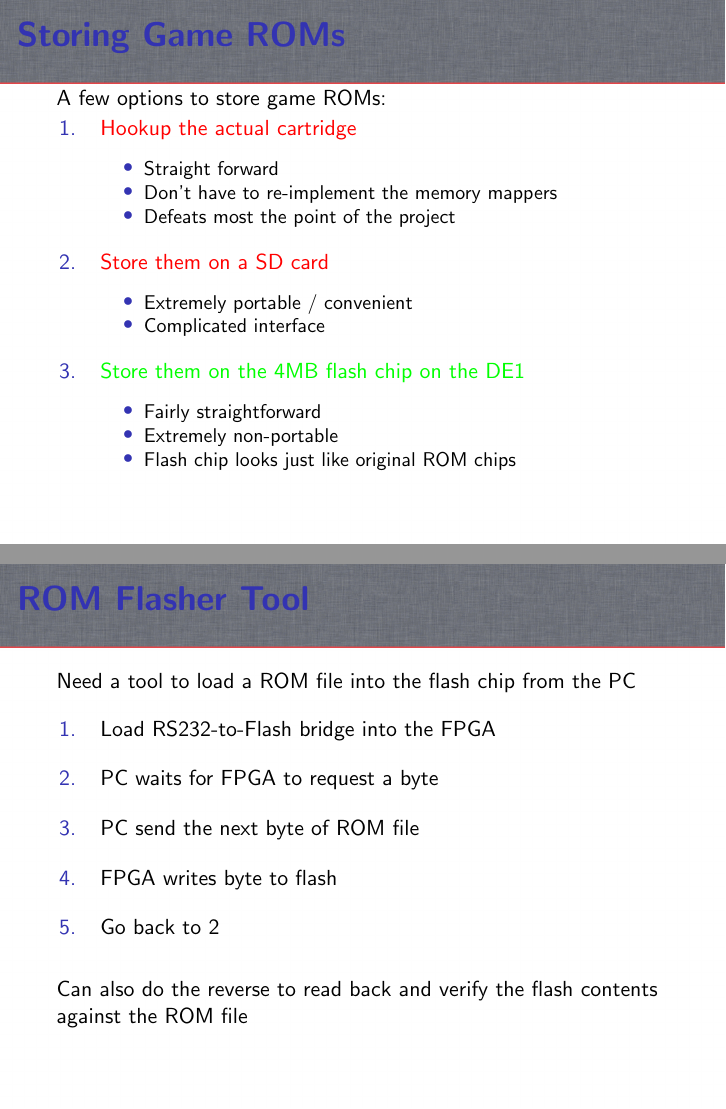
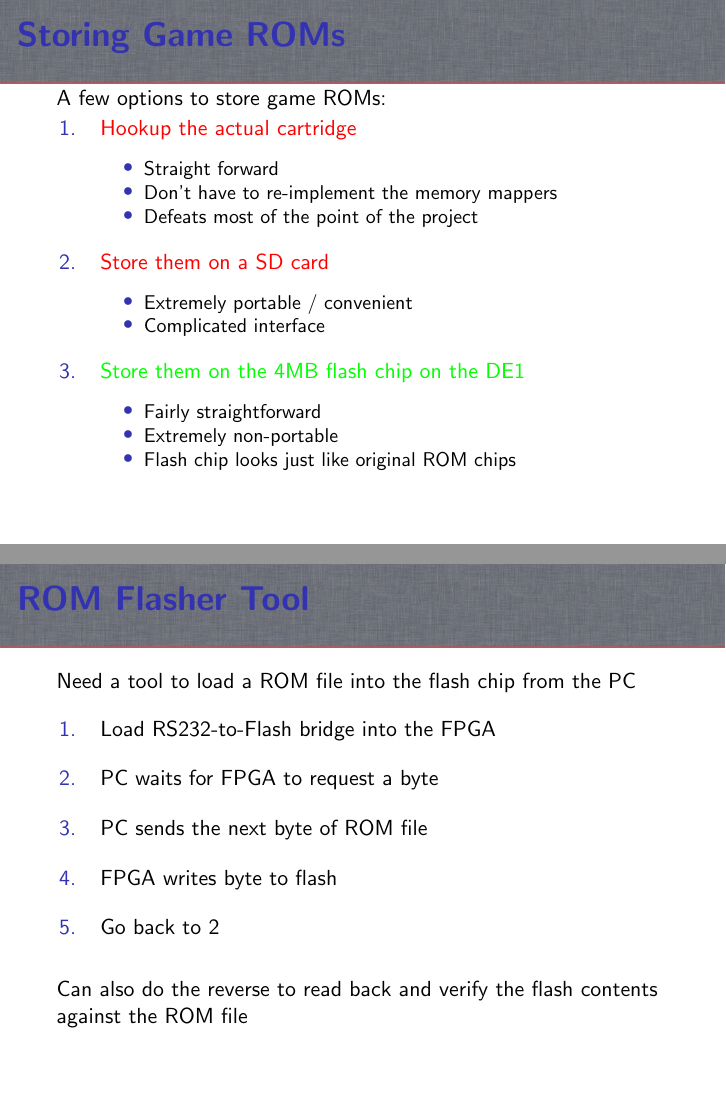
Before and after one commit to bear24rw/sggoc, LaTeX slides (doc/slides/design_slides.tex): pages 39 and 46 of 70, joined at a grey line. Compiled offline with pdfLaTeX; a LaTeX package or settings file that is missing is left out.

Commit message:
[doc] slide grammer

```diff
--- a/doc/slides/design_slides.tex
+++ b/doc/slides/design_slides.tex
@@ -233,7 +233,7 @@
         \begin{itemize}
             \olditem<4->Straight forward
             \olditem<5->Don't have to re-implement the memory mappers
-            \olditem<6->Defeats most the point of the project
+            \olditem<6->Defeats most of the point of the project
         \end{itemize}
         \olditem<2->\color<10->{red}Store them on a SD card
         \begin{itemize}
@@ -257,7 +257,7 @@
     \begin{enumerate}
         \item<2->Load RS232-to-Flash bridge into the FPGA
         \item<3->PC waits for FPGA to request a byte
-        \item<4->PC send the next byte of ROM file
+        \item<4->PC sends the next byte of ROM file
         \item<5->FPGA writes byte to flash
         \item<6->Go back to 2
     \end{enumerate}
```
Also changed, not shown: doc/slides/design_slides.pdf, doc/slides/design_slides.tex (2 more changed lines).
